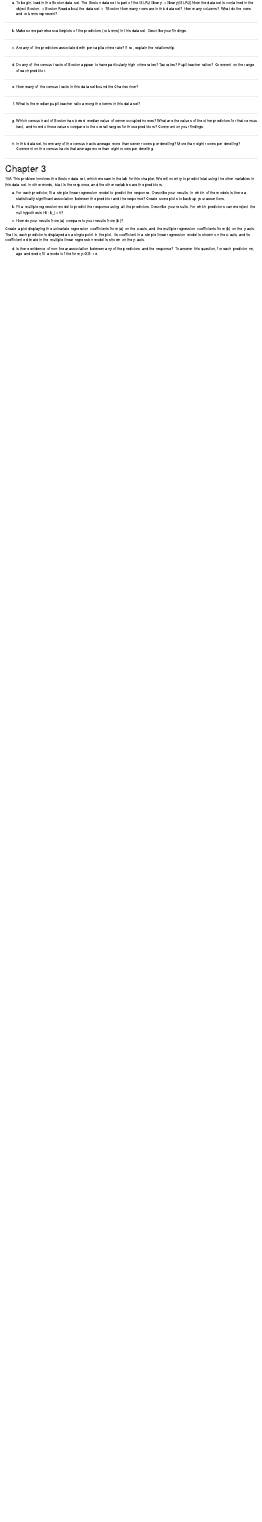
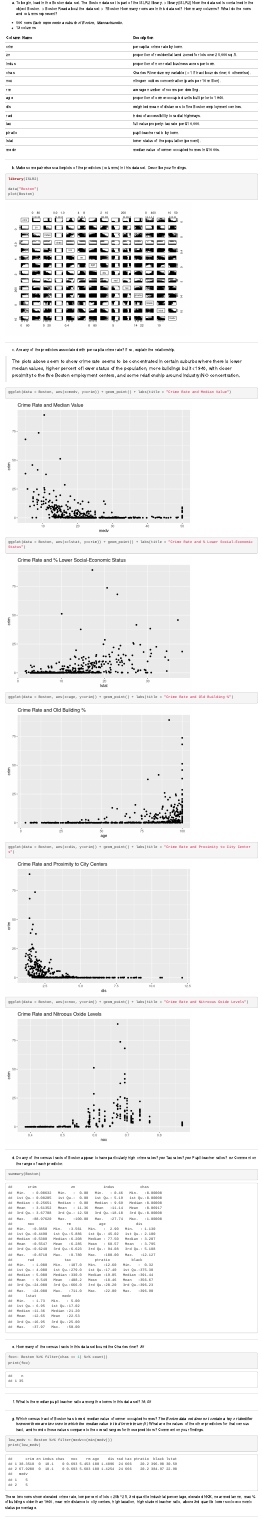
Before and after one commit to hinojosama/TSCI_5201, an R Markdown document (assignment_1.Rmd): the page in a window 1100 px wide, from 3600 px down before the commit and from 3930 px down after it, so that both start at the same text. Rendered offline with R 4.5, knitr and Pandoc, with nearby package versions; some code elsewhere in the file could not run offline.

Commit message:
deleted HW1 script. assignment_1 ongoing work

````diff
--- a/assignment_1.Rmd
+++ b/assignment_1.Rmd
@@ -191,35 +209,90 @@ Read about the data set:
 How many rows are in this data set? How many columns? What
 do the rows and columns represent?
 
+* 506 rows  *Each represents a suburb of Boston, Massachusetts.*
+* 13 columns
+
+Column Name  | Description
+------------- | -------------
+crim    | per capita crime rate by town.
+zn      | proportion of residential land zoned for lots over 25,000 sq.ft.
+indus   | proportion of non-retail business acres per town.
+chas    | Charles River dummy variable (= 1 if tract bounds river; 0 otherwise).
+nox     | nitrogen oxides concentration (parts per 10 million).
+rm      | average number of rooms per dwelling.
+age     | proportion of owner-occupied units built prior to 1940.
+dis     | weighted mean of distances to five Boston employment centres.
+rad     | index of accessibility to radial highways.
+tax     | full-value property-tax rate per $10,000.
+ptratio | pupil-teacher ratio by town.
+lstat   | lower status of the population (percent).
+medv    | median value of owner-occupied homes in $1000s.
+
+
 ***
 (b) Make some pairwise scatterplots of the predictors (columns) in
 this data set. Describe your findings.
+
+```{r}
+library(ISLR2)
+
+data("Boston")
+plot(Boston)
+
+
+```
+
 
 ***
 (c) Are any of the predictors associated with per capita crime rate?
 If so, explain the relationship.
 
+> The plots above seem to show crime rate seems to be concentrated in certain suburbs where there is lower median values, higher percent of lower status of the population, more buildings built <1940, with closer proximity to the five Boston employment centers, and some relationship around industry/NO concentration.
+
+```{r}
+ggplot(data = Boston, aes(x=medv, y=crim)) + geom_point() + labs(title = "Crime Rate and Median Value")
+ggplot(data = Boston, aes(x=lstat, y=crim)) + geom_point() + labs(title = "Crime Rate and % Lower Social-Economic Status")
+ggplot(data = Boston, aes(x=age, y=crim)) + geom_point() + labs(title = "Crime Rate and Old Building %")
+ggplot(data = Boston, aes(x=dis, y=crim)) + geom_point() + labs(title = "Crime Rate and Proximity to City Centers")
+ggplot(data = Boston, aes(x=nox, y=crim)) + geom_point() + labs(title = "Crime Rate and Nitroous Oxide Levels")
+```
+
+
 ***
 (d) Do any of the census tracts of Boston appear to have particularly
-high crime rates? Tax rates? Pupil-teacher ratios? Comment on
+high crime rates? *yes* Tax rates? *yes* Pupil-teacher ratios? *no* Comment on
 the range of each predictor.
+
+```{r}
+summary(Boston)
+
+```
+
 
 ***
 (e) How many of the census tracts in this data set bound the Charles
-river?
+river? *35*
+```{r}
+foo<- Boston %>% filter(chas == 1) %>% count()
+print(foo)
+
+```
 
 ***
 (f) What is the median pupil-teacher ratio among the towns in this
-data set?
+data set? *19.05*
 
 ***
-(g) Which census tract of Boston has lowest median value of owneroccupied
-homes? What are the values of the other predictors
-for that census tract, and how do those values compare to the
+(g) Which census tract of Boston has lowest median value of owner occupied
+homes? *The Boston data set does not contain a key or identifier however there are two rows in which the median value is tied for minimum (5)*
+What are the values of the other predictors for that census tract, and how do those values compare to the
 overall ranges for those predictors? Comment on your findings.
+
+```{r}
+low_medv <- Boston %>% filter(medv==(min(medv)))
+print(low_medv)
+```
+These two rows show elevated crime rate, low percent of lots <25k ^2 ft, 3rd quartile industrial percentage, elevated NOX, near median rm, max % of buildings older than 1940, near min distance to city centers, high taxation, high student teacher ratio, above 3rd quartile lower socio-economic status percentage.
 
 ***
 (h) In this data set, how many of the census tracts average more
-than seven rooms per dwelling? More than eight rooms per
-dwelling? Comment on the census tracts that average more than
-eight rooms per dwelling.
````
Also changed, not shown: HW1 .R (deleted, +0 -68 lines), assignment_1.Rmd (49 more changed lines).
